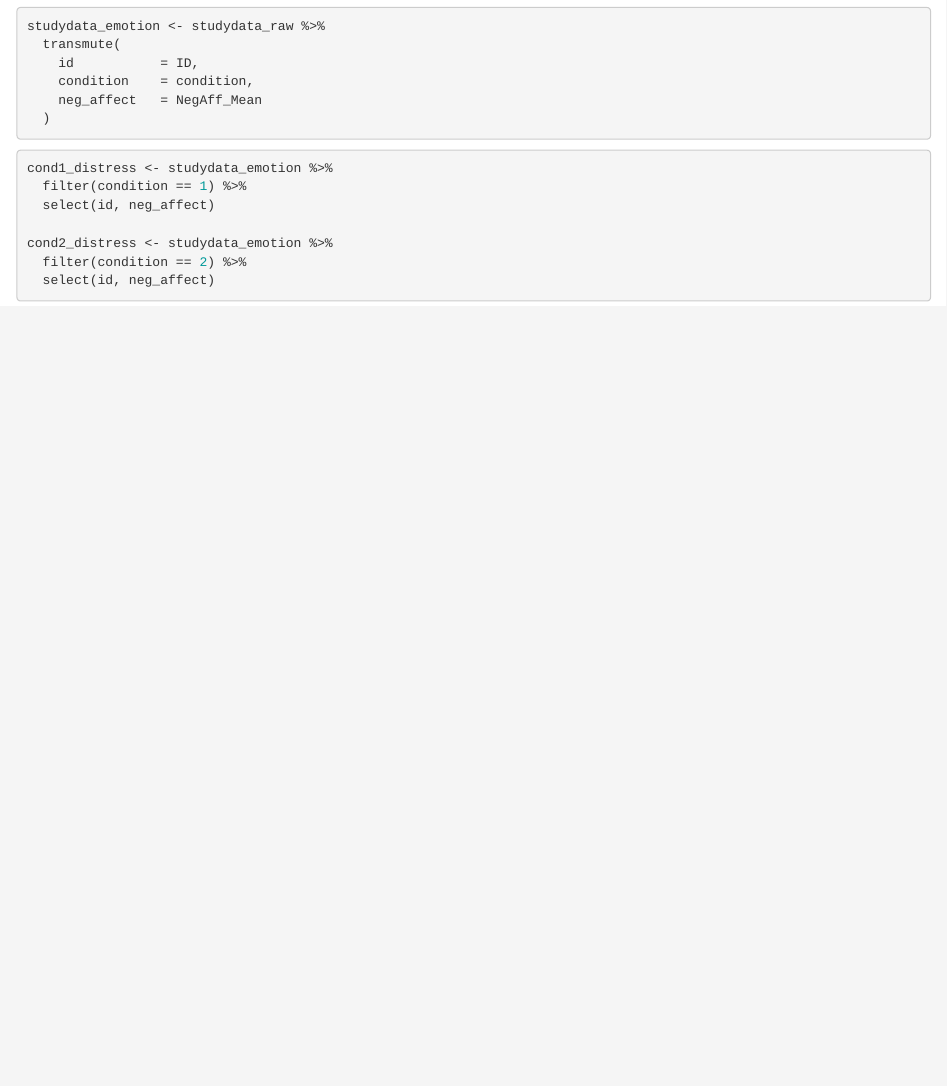
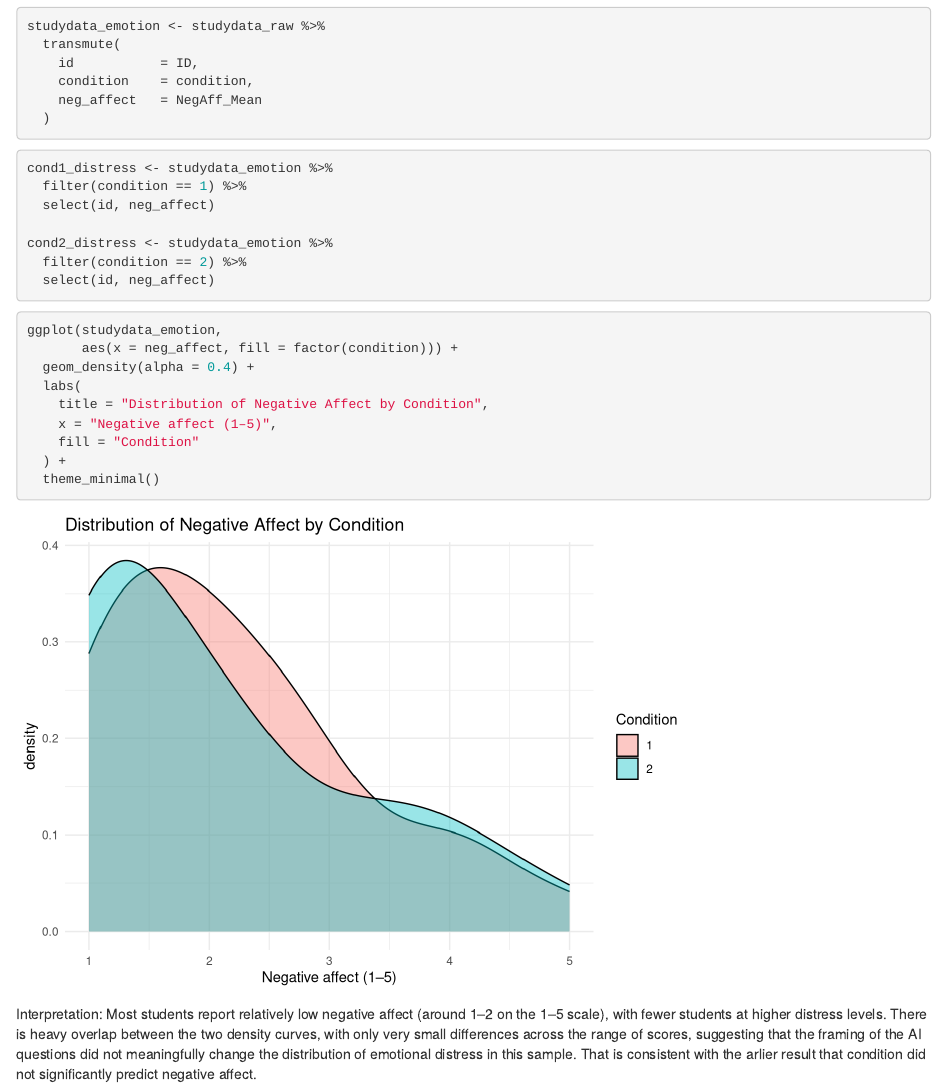
Before and after one commit to saimaarina/portfolio, an R Markdown document (p02.Rmd): the page in a window 1100 px wide, from 790 px down. Rendered offline with R 4.5, knitr and Pandoc, with nearby package versions.

Commit message:
added data plot to show differences in distress by condition, along with interpretation

````diff
--- a/p02.Rmd
+++ b/p02.Rmd
@@ -37,3 +37,17 @@ cond2_distress <- studydata_emotion %>%
   filter(condition == 2) %>%
   select(id, neg_affect)
 ```
+
+```{r}
+ggplot(studydata_emotion,
+       aes(x = neg_affect, fill = factor(condition))) +
+  geom_density(alpha = 0.4) +
+  labs(
+    title = "Distribution of Negative Affect by Condition",
+    x = "Negative affect (1–5)",
+    fill = "Condition"
+  ) +
+  theme_minimal()
+```
+
+Interpretation: Most students report relatively low negative affect (around 1–2 on the 1–5 scale), with fewer students at higher distress levels. There is heavy overlap between the two density curves, with only very small differences across the range of scores, suggesting that the framing of the AI questions did not meaningfully change the distribution of emotional distress in this sample. That is consistent with the arlier result that condition did not significantly predict negative affect.
````
Also changed, not shown: 2 other files.
